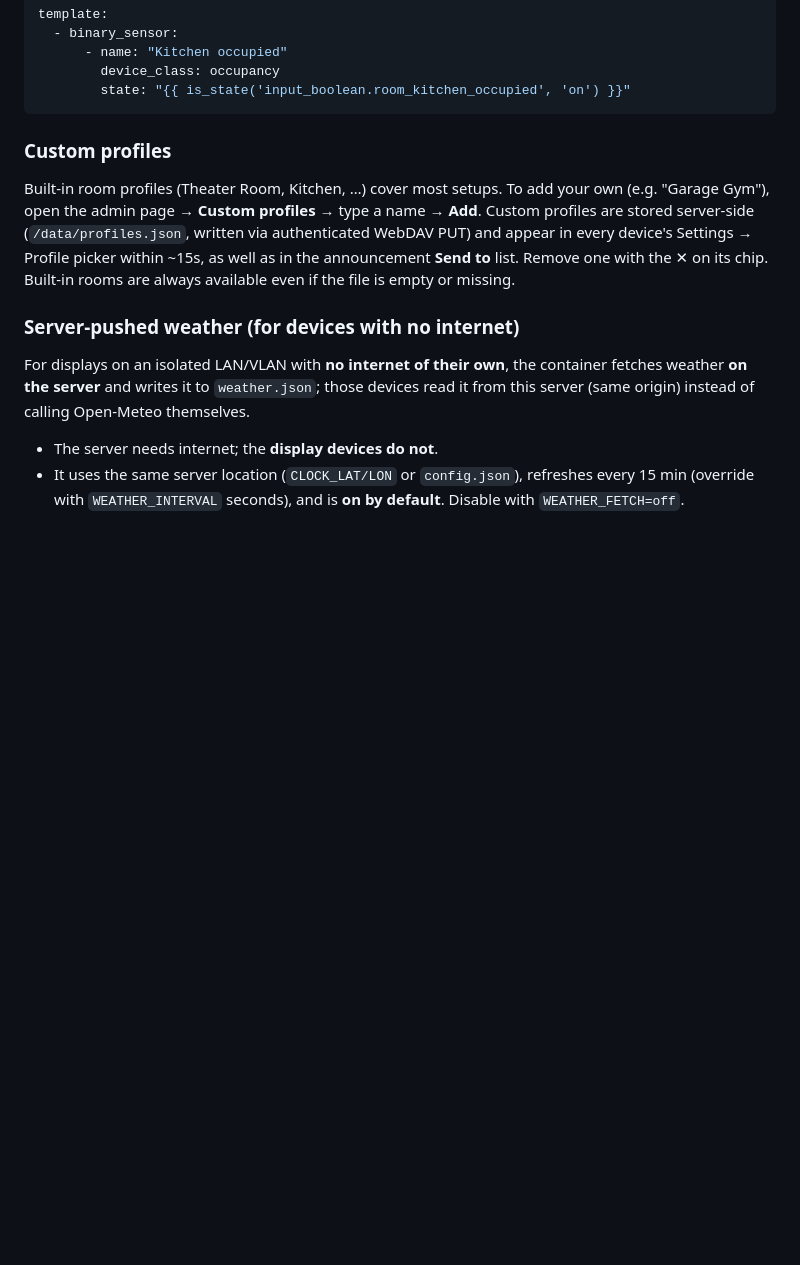
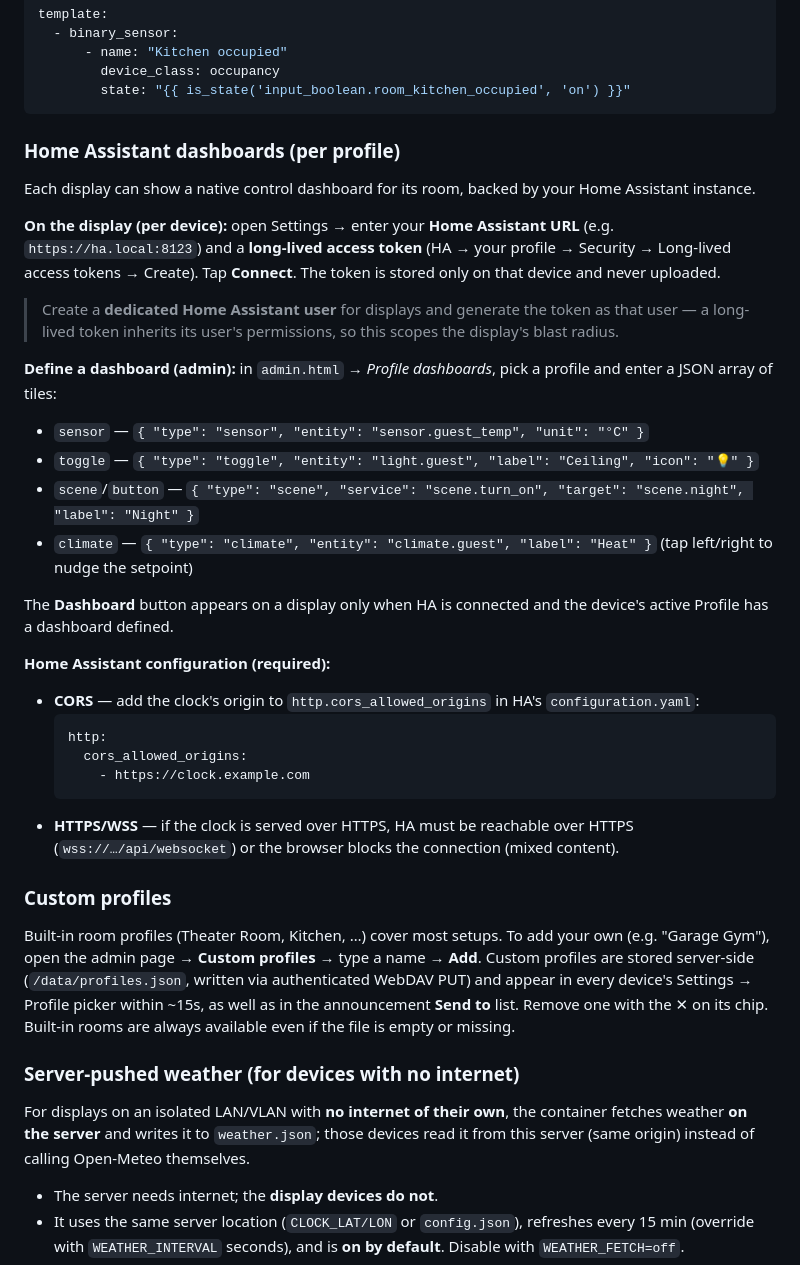
Before and after one commit to chatwithllm/clock-pwa, a Markdown page: README.md, the part around the change. Drawn GitHub-style; blank space fills up the shorter version.

Commit message:
docs: Home Assistant per-profile dashboard setup

````diff
--- a/README.md
+++ b/README.md
@@ -253,6 +253,44 @@ template:
         device_class: occupancy
         state: "{{ is_state('input_boolean.room_kitchen_occupied', 'on') }}"
 ```
+
+### Home Assistant dashboards (per profile)
+
+Each display can show a native control dashboard for its room, backed by your
+Home Assistant instance.
+
+**On the display (per device):** open Settings → enter your **Home Assistant
+URL** (e.g. `https://ha.local:8123`) and a **long-lived access token**
+(HA → your profile → Security → Long-lived access tokens → Create). Tap
+**Connect**. The token is stored only on that device and never uploaded.
+
+> Create a **dedicated Home Assistant user** for displays and generate the token
+> as that user — a long-lived token inherits its user's permissions, so this
+> scopes the display's blast radius.
+
+**Define a dashboard (admin):** in `admin.html` → *Profile dashboards*, pick a
+profile and enter a JSON array of tiles:
+
+- `sensor` — `{ "type": "sensor", "entity": "sensor.guest_temp", "unit": "°C" }`
+- `toggle` — `{ "type": "toggle", "entity": "light.guest", "label": "Ceiling", "icon": "💡" }`
+- `scene`/`button` — `{ "type": "scene", "service": "scene.turn_on", "target": "scene.night", "label": "Night" }`
+- `climate` — `{ "type": "climate", "entity": "climate.guest", "label": "Heat" }` (tap left/right to nudge the setpoint)
+
+The **Dashboard** button appears on a display only when HA is connected and the
+device's active Profile has a dashboard defined.
+
+**Home Assistant configuration (required):**
+
+- **CORS** — add the clock's origin to `http.cors_allowed_origins` in HA's
+  `configuration.yaml`:
+  ```yaml
+  http:
+    cors_allowed_origins:
+      - https://clock.example.com
+  ```
+- **HTTPS/WSS** — if the clock is served over HTTPS, HA must be reachable over
+  HTTPS (`wss://…/api/websocket`) or the browser blocks the connection
+  (mixed content).
 
 ### Custom profiles
 
````
